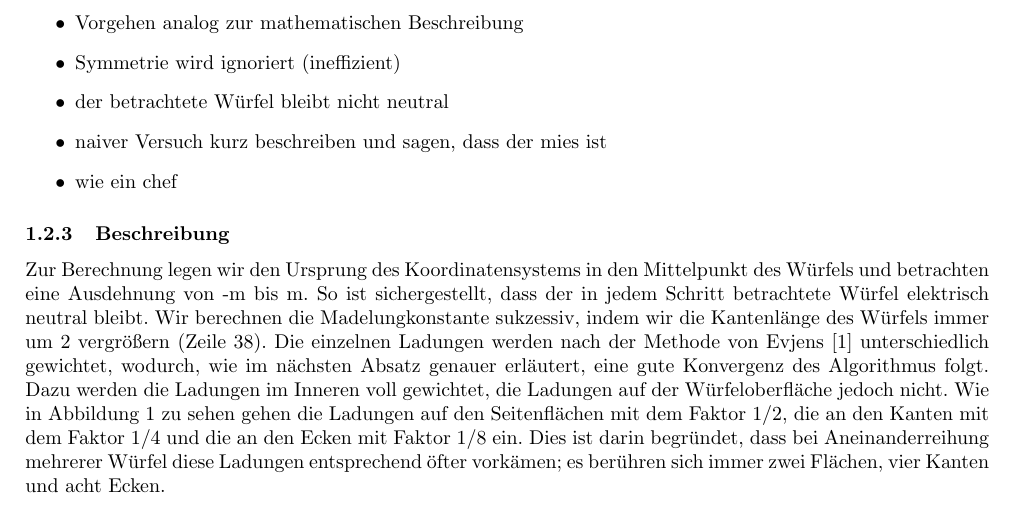
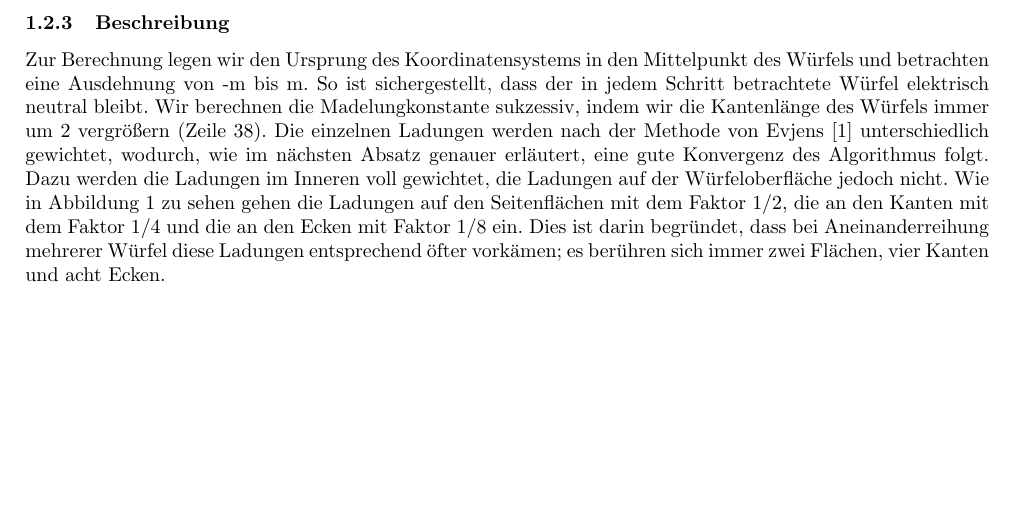
Before and after one commit to chrisdeutsch/numerik, a LaTeX document (Madelungkonstante/paper.tex): part of page 2 of 3, cut at the place of the change, the shorter picture padded with empty space. Compiled offline with pdfLaTeX.

Commit message:
Stichpunkte entfernt

```diff
--- a/Madelungkonstante/paper.tex
+++ b/Madelungkonstante/paper.tex
@@ -71,14 +71,6 @@ Gl. (\ref{Madelungkonstante}), über sukzessive Erweiterung des Würfels um eine
 Schale berechnet. Es fällt schnell die schlechte Konvergenz auf, die sich
 physikalisch darin manifestiert, dass der Kristall, beim einfachen Erweitern
 mit einer Hülle, nicht elektrisch neutral bleibt.
-
-\begin{itemize}
-\item Vorgehen analog zur mathematischen Beschreibung
-\item Symmetrie wird ignoriert (ineffizient)
-\item der betrachtete Würfel bleibt nicht neutral
-\item naiver Versuch kurz beschreiben und sagen, dass der mies ist
-\item wie ein chef
-\end{itemize}
 
 \subsubsection{Beschreibung}
 Zur Berechnung legen wir den Ursprung des Koordinatensystems in den Mittelpunkt des
```
